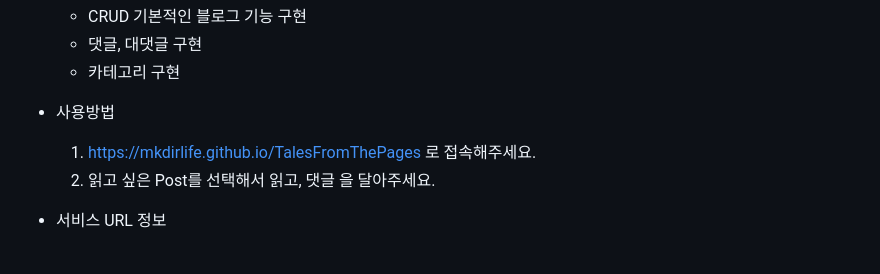
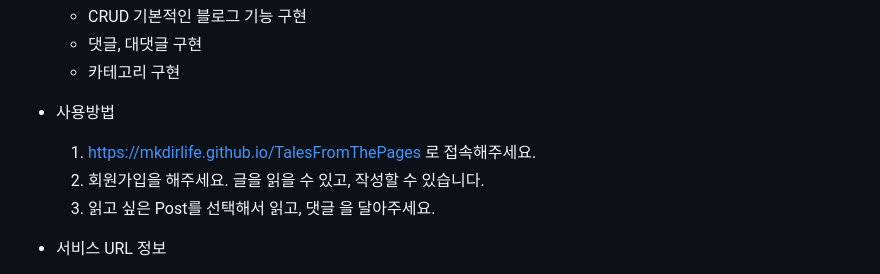
Before and after one commit to mkdirlife/TalesFromThePages, a Markdown page: README.md, the part around the change. Rendered like a GitHub page.

Commit message:
Update README.md 사용방법 수정

```diff
--- a/README.md
+++ b/README.md
@@ -9,7 +9,8 @@ Tales From The Pages 책 추천 블로그
 
 * 사용방법
     1. https://mkdirlife.github.io/TalesFromThePages 로 접속해주세요.
-    2. 읽고 싶은 Post를 선택해서 읽고, 댓글 을 달아주세요.
+    2. 회원가입을 해주세요. 글을 읽을 수 있고, 작성할 수 있습니다.
+    3. 읽고 싶은 Post를 선택해서 읽고, 댓글 을 달아주세요.
 
 * 서비스 URL 정보
     * 실행 URL: https://mkdirlife.github.io/TalesFromThePages
```
